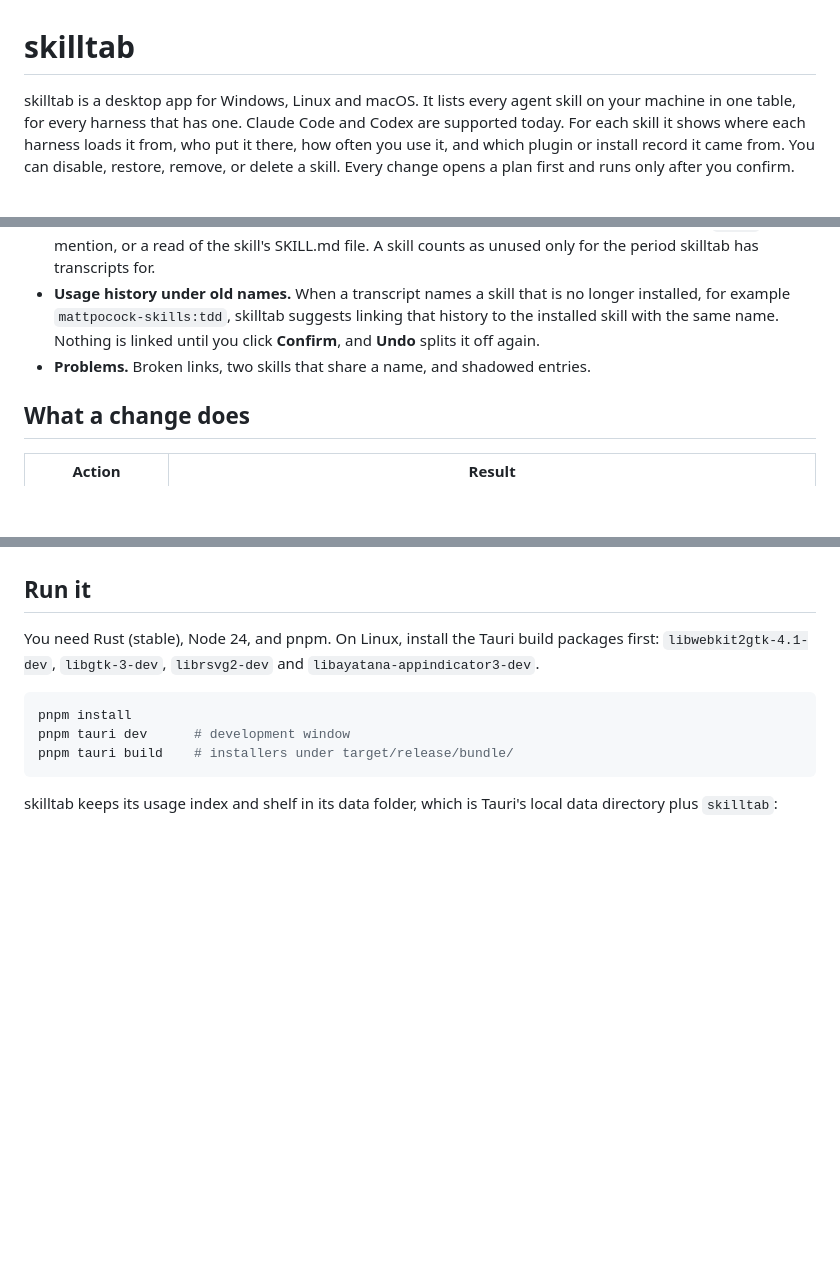
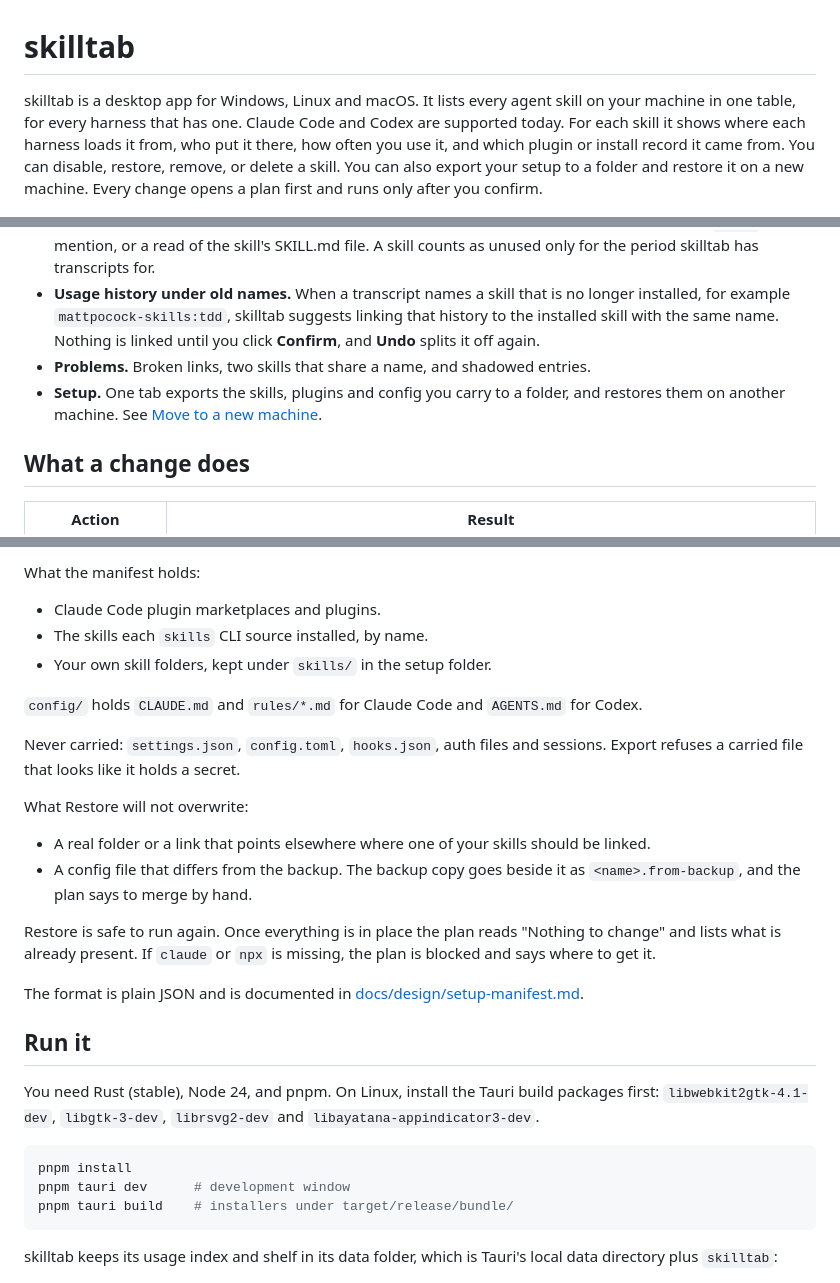
Before and after one commit to josefcy/skilltab, a Markdown page: README.md, 3 parts joined by grey strips. Drawn GitHub-style; blank space fills up the shorter version.

```diff
--- a/README.md
+++ b/README.md
@@ -1,6 +1,6 @@
 # skilltab
 
-skilltab is a desktop app for Windows, Linux and macOS. It lists every agent skill on your machine in one table, for every harness that has one. Claude Code and Codex are supported today. For each skill it shows where each harness loads it from, who put it there, how often you use it, and which plugin or install record it came from. You can disable, restore, remove, or delete a skill. Every change opens a plan first and runs only after you confirm.
+skilltab is a desktop app for Windows, Linux and macOS. It lists every agent skill on your machine in one table, for every harness that has one. Claude Code and Codex are supported today. For each skill it shows where each harness loads it from, who put it there, how often you use it, and which plugin or install record it came from. You can disable, restore, remove, or delete a skill. You can also export your setup to a folder and restore it on a new machine. Every change opens a plan first and runs only after you confirm.
 
 ![Four skills selected for deletion, with a plugin skill skipped](docs/screens/bulk-delete.png)
 
@@ -12,6 +12,7 @@ skilltab is a desktop app for Windows, Linux and macOS. It lists every agent ski
 - **Usage.** Counts from Claude Code and Codex transcripts, by kind: slash command, model call, `$name` mention, or a read of the skill's SKILL.md file. A skill counts as unused only for the period skilltab has transcripts for.
 - **Usage history under old names.** When a transcript names a skill that is no longer installed, for example `mattpocock-skills:tdd`, skilltab suggests linking that history to the installed skill with the same name. Nothing is linked until you click **Confirm**, and **Undo** splits it off again.
 - **Problems.** Broken links, two skills that share a name, and shadowed entries.
+- **Setup.** One tab exports the skills, plugins and config you carry to a folder, and restores them on another machine. See [Move to a new machine](#move-to-a-new-machine).
 
 ## What a change does
 
@@ -33,3 +51,21 @@ If the disk changed after the plan was made, apply refuses it and the dialog pla
+What the manifest holds:
+
+- Claude Code plugin marketplaces and plugins.
+- The skills each `skills` CLI source installed, by name.
+- Your own skill folders, kept under `skills/` in the setup folder.
+
+`config/` holds `CLAUDE.md` and `rules/*.md` for Claude Code and `AGENTS.md` for Codex.
+
+Never carried: `settings.json`, `config.toml`, `hooks.json`, auth files and sessions. Export refuses a carried file that looks like it holds a secret.
+
+What Restore will not overwrite:
+
+- A real folder or a link that points elsewhere where one of your skills should be linked.
+- A config file that differs from the backup. The backup copy goes beside it as `<name>.from-backup`, and the plan says to merge by hand.
+
+Restore is safe to run again. Once everything is in place the plan reads "Nothing to change" and lists what is already present. If `claude` or `npx` is missing, the plan is blocked and says where to get it.
+
+The format is plain JSON and is documented in [docs/design/setup-manifest.md](docs/design/setup-manifest.md).
 
 ## Run it
 
```
Also changed, not shown: other parts of README.md (+17 -0 lines), docs/design/module-map.md (+1 -0 lines), docs/design/setup-manifest.md (added, +72 -0 lines), docs/screens/restore-plan.png (added), docs/screens/setup-tab.png (added).
